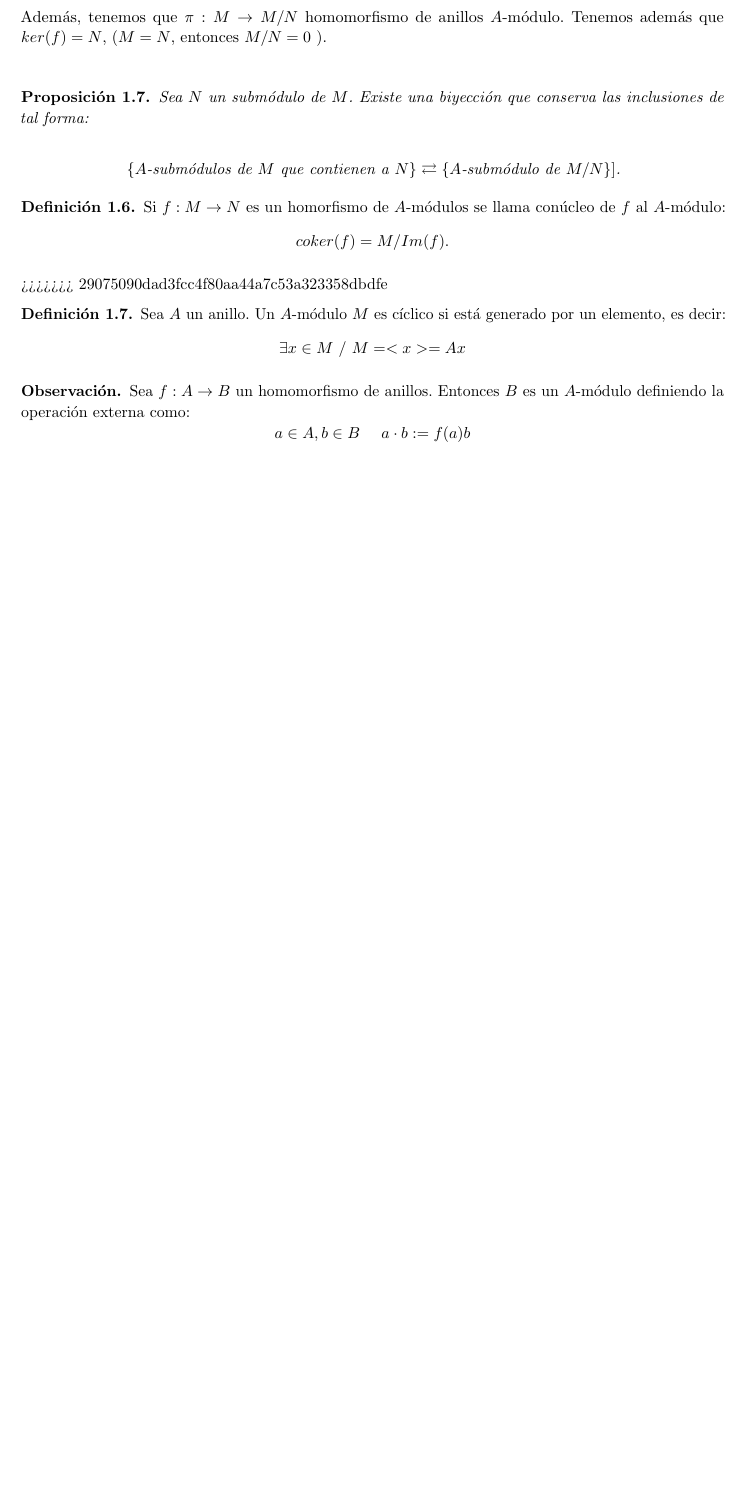
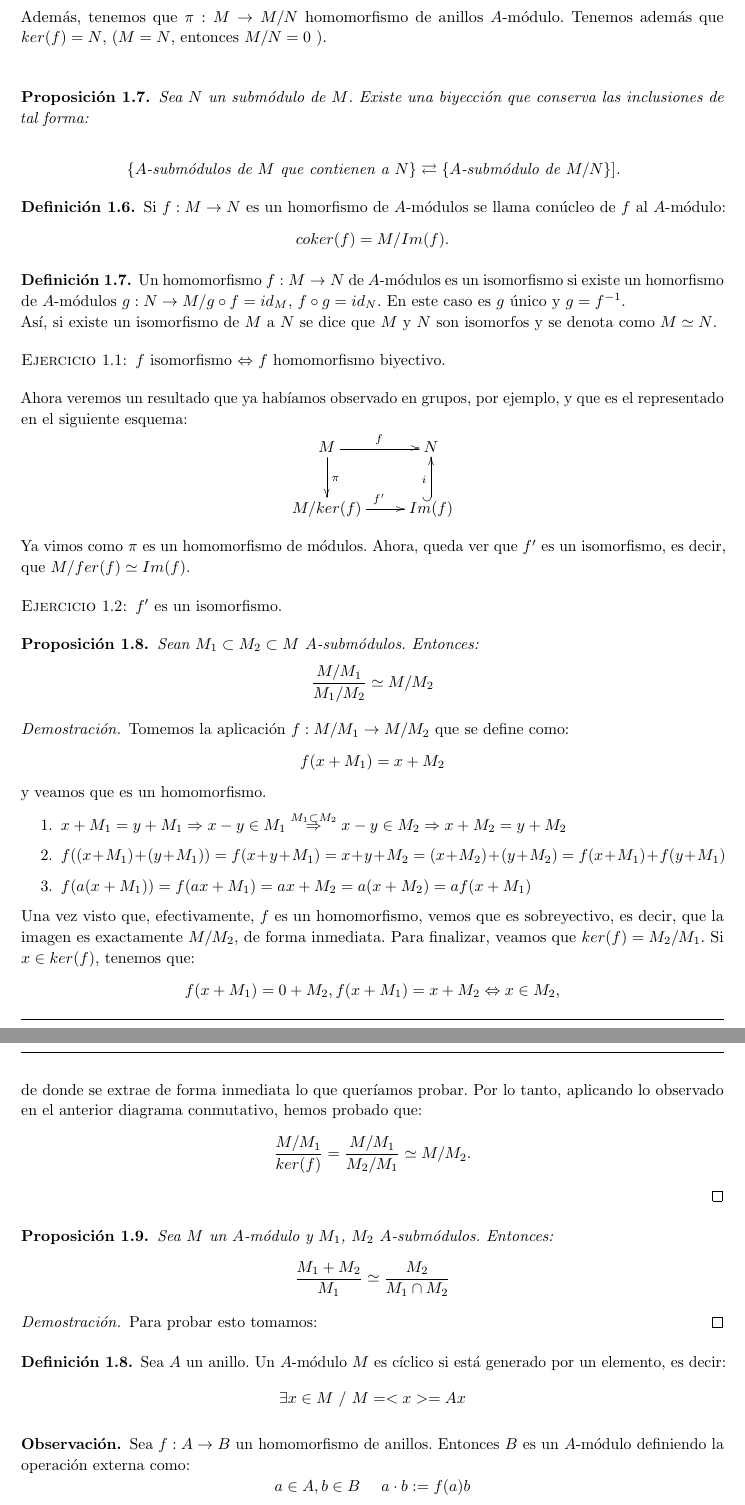
Before and after one commit to manudroid19/ApuntesEstructuras, a LaTeX document (Modulos.tex): part of page 6 of 11 before the commit and two parts of pages 6 and 7 of 12 after it, the two joined at a grey line, cut so that both start at the same text, the shorter picture padded with empty space. Compiled offline with pdfLaTeX.

Commit message:
Casi la parte del dia 6/11

```diff
--- a/Modulos.tex
+++ b/Modulos.tex
@@ -91,6 +91,8 @@
 
 % Paquetes para matemáticas:
 \usepackage{amsmath, amsthm, amssymb, amsfonts, amscd} % Teoremas, fuentes y símbolos.
+
+\usepackage[all]{xy} %para diagramas conmutativos
 
 % Nuevo estilo para definiciones
 \newtheoremstyle{definition-style} % Nombre del estilo
@@ -400,8 +402,63 @@ Sea $N$ un submódulo de $M$. Existe una biyección que conserva las inclusiones
 	\[coker(f) = M/Im(f).\]
 \end{definition}
 
->>>>>>> 29075090dad3fcc4f80aa44a7c53a323358dbdfe
+\begin{definition}
+	Un homomorfismo $f:M\rightarrow N$ de $A$-módulos es un isomorfismo si existe un homorfismo de $A$-módulos $g:N\rightarrow M / g\circ f = id_M$, $f\circ g = id_N$. En este caso es $g$ único y $g=f^{-1}$.$\\$
+	Así, si existe un isomorfismo de $M$ a $N$ se dice que $M$ y $N$ son isomorfos y se denota como $M\simeq N$.
+\end{definition}
 
+\begin{exercise}
+	$f$ isomorfismo $\Leftrightarrow$ $f$ homomorfismo biyectivo.
+\end{exercise}
+
+Ahora veremos un resultado que ya habíamos observado en grupos, por ejemplo, y que es el representado en el siguiente esquema:
+\[
+\xymatrix{
+	M \ar[d]^{\pi} \ar[r]^f & N \\
+	M/ker(f) \ar[r]^{f'} & Im(f) \ar@{^{(}->}[u]^i
+}
+\]
+
+Ya vimos como $\pi$ es un homomorfismo de módulos. Ahora, queda ver que $f'$ es un isomorfismo, es decir, que $M/fer(f)\simeq Im(f)$.
+\begin{exercise}
+	$f'$ es un isomorfismo.
+\end{exercise}
+\begin{proposition}
+	Sean $M_1\subset M_2\subset M$ $A$-submódulos. Entonces:
+	\[\frac{M/M_1}{M_1/M_2}\simeq M/M_2\]
+\end{proposition}
+
+%PARTE DE LIBRETA QUE REQUIERE SER COMPARADA CON OTRO SER HUMANO CÁRNICO CALIENTE
+
+\begin{proof}
+	Tomemos la aplicación $f:M/M_1 \rightarrow M/M_2$ que se define como:
+	\[f(x + M_1) = x + M_2\]
+	y veamos que es un homomorfismo.
+	\begin{enumerate}
+		\item $x + M_1 = y + M_1 \Rightarrow x-y\in M_1  \stackrel{M_1\subset M_2}{\Rightarrow}  x-y \in M_2 \Rightarrow x + M_2 = y + M_2$
+		\item $f((x+M_1)+(y + M_1)) = f(x+y+M_1) = x+y+M_2 = (x+M_2)+(y+M_2) = f(x+M_1) + f(y+M_1)$
+		\item $f(a(x+M_1)) = f(ax + M_1) = ax + M_2 = a(x + M_2) = af(x+M_1)$
+	\end{enumerate}
+	Una vez visto que, efectivamente, $f$ es un homomorfismo, vemos que es sobreyectivo, es decir, que la imagen es exactamente $M/M_2$, de forma inmediata. Para finalizar, veamos que $ker(f) = M_2/M_1$. Si $x\in ker(f)$, tenemos que:
+	\[f(x + M_1) = 0 + M_2, f(x + M_1) = x + M_2 \Leftrightarrow x \in M_2,\]
+	de donde se extrae de forma inmediata lo que queríamos probar.
+	Por lo tanto, aplicando lo observado en el anterior diagrama conmutativo, hemos probado que:
+	\[\frac{M/M_1}{ker(f)} = \frac{M/M_1}{M_2/M_1} \simeq M/M_2.\]
+\end{proof}
+
+\begin{proposition}
+	Sea $M$ un $A$-módulo y $M_1$, $M_2$ $A$-submódulos. Entonces:
+	\[\frac{M_1+M_2}{M_1}\simeq \frac{M_2}{M_1\cap M_2}\]
+\end{proposition}
+\begin{proof}
+	Para probar esto tomamos:
+	%\[
+	%\xymatrix{
+	%%	M_2 \ar[r]^f & & \frac{M_1+M_2}{M_1} \\
+	%	& \ar[r]^{f'}
+	%}
+	%\
+\end{proof}
 %ACABA PARTE JORGE
 \begin{definition}
 	Sea $A$ un anillo. Un $A$-módulo $M$ es cíclico si está generado por un elemento, es decir:
```
